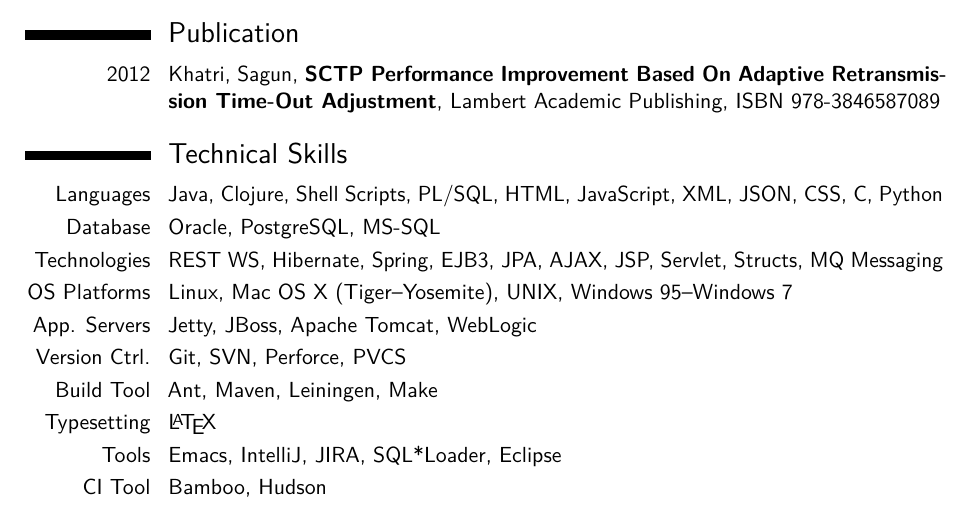
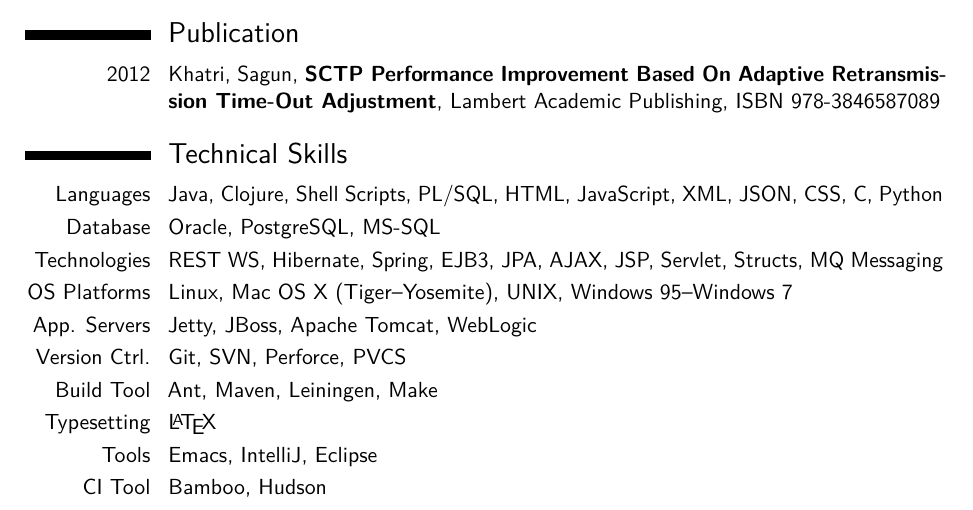
Before and after one commit to sakh1979/Resume, a LaTeX CV (sagun_khatri.tex): part of page 1 of 2, cut so that both start at the same text. Compiled offline with pdfLaTeX.

Commit message:
Removing JIRA and SQL*Loader from the skills

```diff
--- a/sagun_khatri.tex
+++ b/sagun_khatri.tex
@@ -128,7 +128,7 @@
   \cvline{Typesetting}
          {\LaTeX}
   \cvline{Tools}
-         {Emacs, IntelliJ, JIRA, SQL*Loader, Eclipse}
+         {Emacs, IntelliJ, Eclipse}
   \cvline{CI Tool}
          {Bamboo, Hudson}
 
```
